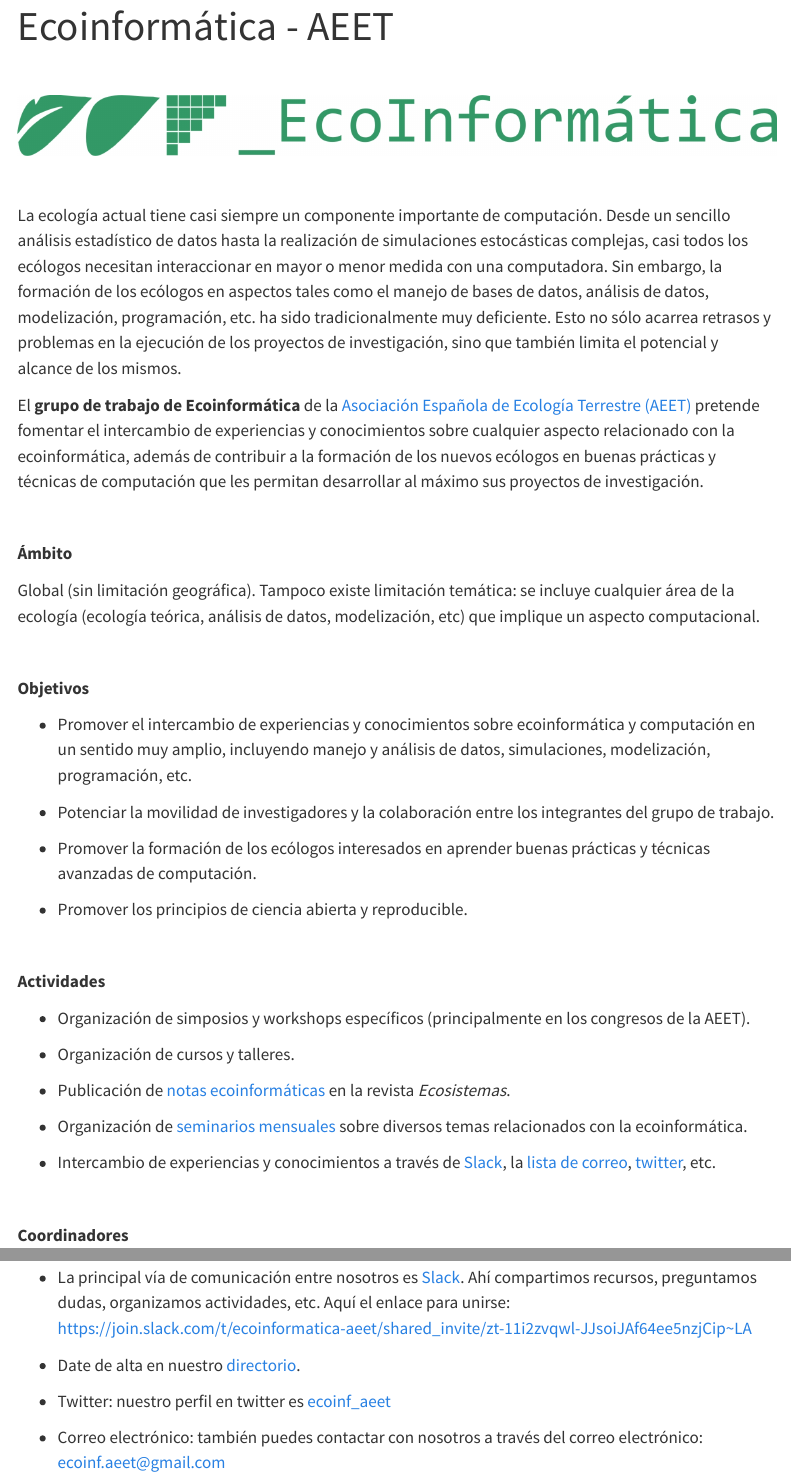
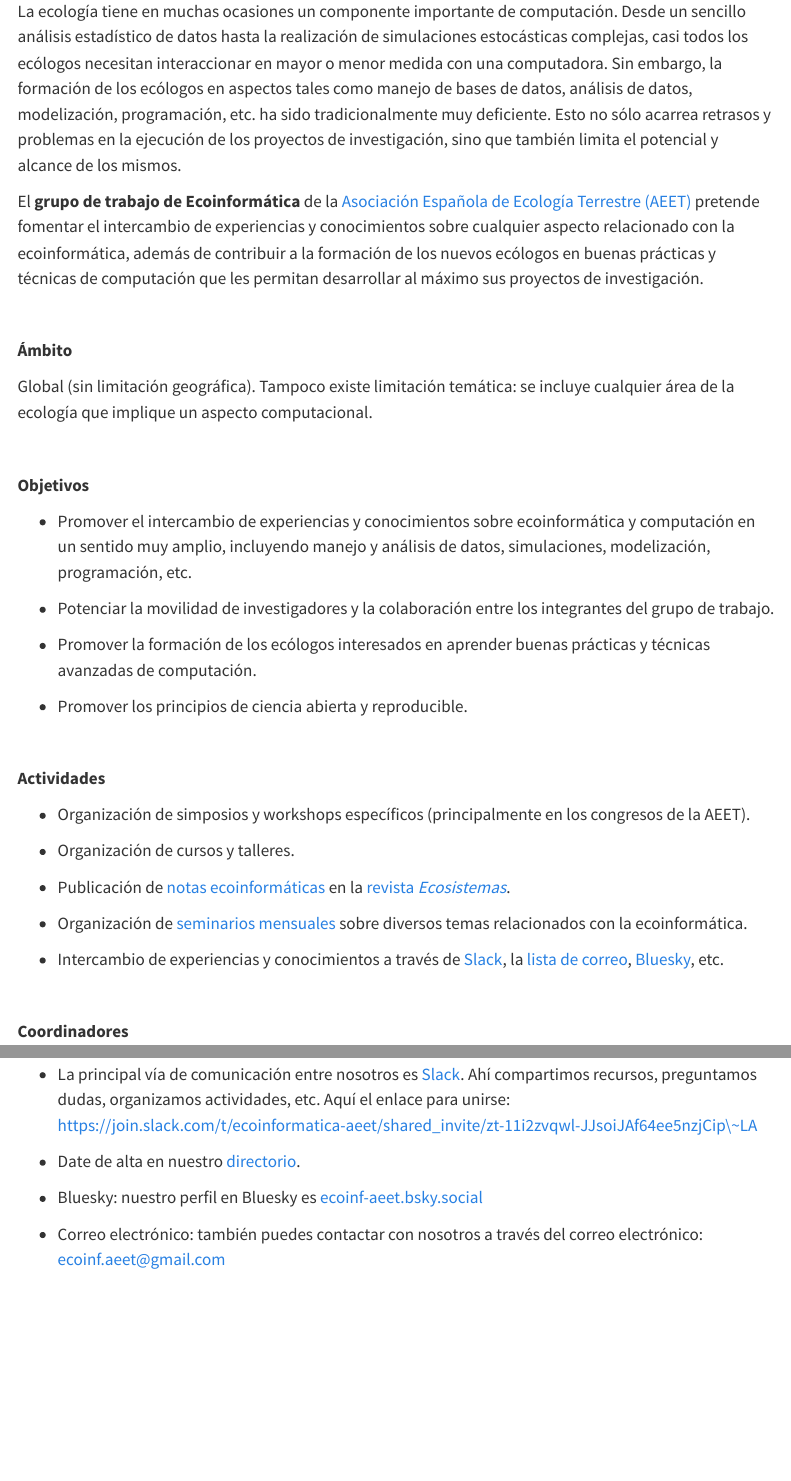
Before and after one commit to ecoinfAEET/new_website, a Quarto document (index.qmd): the page in a window 1100 px wide, from 20 px down before the commit and from 140 px down after it, so that both start at the same text, and a second part further down, joined at a grey line. Rendered offline with R 4.5, knitr and Pandoc in place of Quarto, with nearby package versions; menus at the side of the page are left out.

Commit message:
review index

```diff
--- a/index.qmd
+++ b/index.qmd
@@ -1,5 +1,5 @@
 ---
-title: "Ecoinformática - AEET"
+title: ""
 ---
 
 <br>
@@ -13,7 +13,7 @@ knitr::include_graphics("images/ecoinf_10.jpg")
 
 <br>
 
-La ecología actual tiene casi siempre un componente importante de computación. Desde un sencillo análisis estadístico de datos hasta la realización de simulaciones estocásticas complejas, casi todos los ecólogos necesitan interaccionar en mayor o menor medida con una computadora. Sin embargo, la formación de los ecólogos en aspectos tales como el manejo de bases de datos, análisis de datos, modelización, programación, etc. ha sido tradicionalmente muy deficiente. Esto no sólo acarrea retrasos y problemas en la ejecución de los proyectos de investigación, sino que también limita el potencial y alcance de los mismos.
+La ecología tiene en muchas ocasiones un componente importante de computación. Desde un sencillo análisis estadístico de datos hasta la realización de simulaciones estocásticas complejas, casi todos los ecólogos necesitan interaccionar en mayor o menor medida con una computadora. Sin embargo, la formación de los ecólogos en aspectos tales como manejo de bases de datos, análisis de datos, modelización, programación, etc. ha sido tradicionalmente muy deficiente. Esto no sólo acarrea retrasos y problemas en la ejecución de los proyectos de investigación, sino que también limita el potencial y alcance de los mismos.
 
 El **grupo de trabajo de Ecoinformática** de la [Asociación Española de Ecología Terrestre (AEET)](https://www.aeet.org/es/) pretende fomentar el intercambio de experiencias y conocimientos sobre cualquier aspecto relacionado con la ecoinformática, además de contribuir a la formación de los nuevos ecólogos en buenas prácticas y técnicas de computación que les permitan desarrollar al máximo sus proyectos de investigación.
 
@@ -21,7 +21,7 @@ El **grupo de trabajo de Ecoinformática** de la [Asociación Española de Ecolo
 
 **Ámbito**
 
-Global (sin limitación geográfica). Tampoco existe limitación temática: se incluye cualquier área de la ecología (ecología teórica, análisis de datos, modelización, etc) que implique un aspecto computacional.
+Global (sin limitación geográfica). Tampoco existe limitación temática: se incluye cualquier área de la ecología que implique un aspecto computacional.
 
 <br>
 
@@ -43,11 +43,11 @@ Global (sin limitación geográfica). Tampoco existe limitación temática: se i
 
 -   Organización de cursos y talleres.
 
--   Publicación de [notas ecoinformáticas](notas-ecoinformaticas.html) en la revista *Ecosistemas*.
+-   Publicación de [notas ecoinformáticas](notas-ecoinformaticas.html) en la [revista *Ecosistemas*](https://www.revistaecosistemas.net/index.php/ecosistemas).
 
 -   Organización de [seminarios mensuales](seminarios.html) sobre diversos temas relacionados con la ecoinformática.
 
--   Intercambio de experiencias y conocimientos a través de [Slack](https://ecoinformatica-aeet.slack.com), la [lista de correo](https://groups.google.com/forum/#!forum/ecoinformatica_aeet), [twitter](https://twitter.com/ecoinf_aeet), etc.
+-   Intercambio de experiencias y conocimientos a través de [Slack](https://ecoinformatica-aeet.slack.com), la [lista de correo](https://groups.google.com/forum/#!forum/ecoinformatica_aeet), [Bluesky](https://bsky.app/profile/ecoinf-aeet.bsky.social), etc.
 
 <br>
 
@@ -65,11 +65,11 @@ Global (sin limitación geográfica). Tampoco existe limitación temática: se i
 
 La participación activa es un pilar fundamental dentro de este grupo de trabajo. Para ello hemos puesto a disposición diferentes canales de comunicación:
 
--   La principal vía de comunicación entre nosotros es [Slack](https://ecoinformatica-aeet.slack.com). Ahí compartimos recursos, preguntamos dudas, organizamos actividades, etc. Aquí el enlace para unirse: https://join.slack.com/t/ecoinformatica-aeet/shared_invite/zt-11i2zvqwl-JJsoiJAf64ee5nzjCip~LA
+-   La principal vía de comunicación entre nosotros es [Slack](https://ecoinformatica-aeet.slack.com). Ahí compartimos recursos, preguntamos dudas, organizamos actividades, etc. Aquí el enlace para unirse: https://join.slack.com/t/ecoinformatica-aeet/shared_invite/zt-11i2zvqwl-JJsoiJAf64ee5nzjCip\~LA
 
 -   Date de alta en nuestro [directorio](miembros.html).
 
--   Twitter: nuestro perfil en twitter es [ecoinf_aeet](https://twitter.com/ecoinf_aeet)
+-   Bluesky: nuestro perfil en Bluesky es [ecoinf-aeet.bsky.social](https://bsky.app/profile/ecoinf-aeet.bsky.social)
 
 -   Correo electrónico: también puedes contactar con nosotros a través del correo electrónico: [ecoinf.aeet\@gmail.com](mailto:ecoinf.aeet@gmail.com){.email}
 
```
Also changed, not shown: index.qmd (2 more changed lines).
